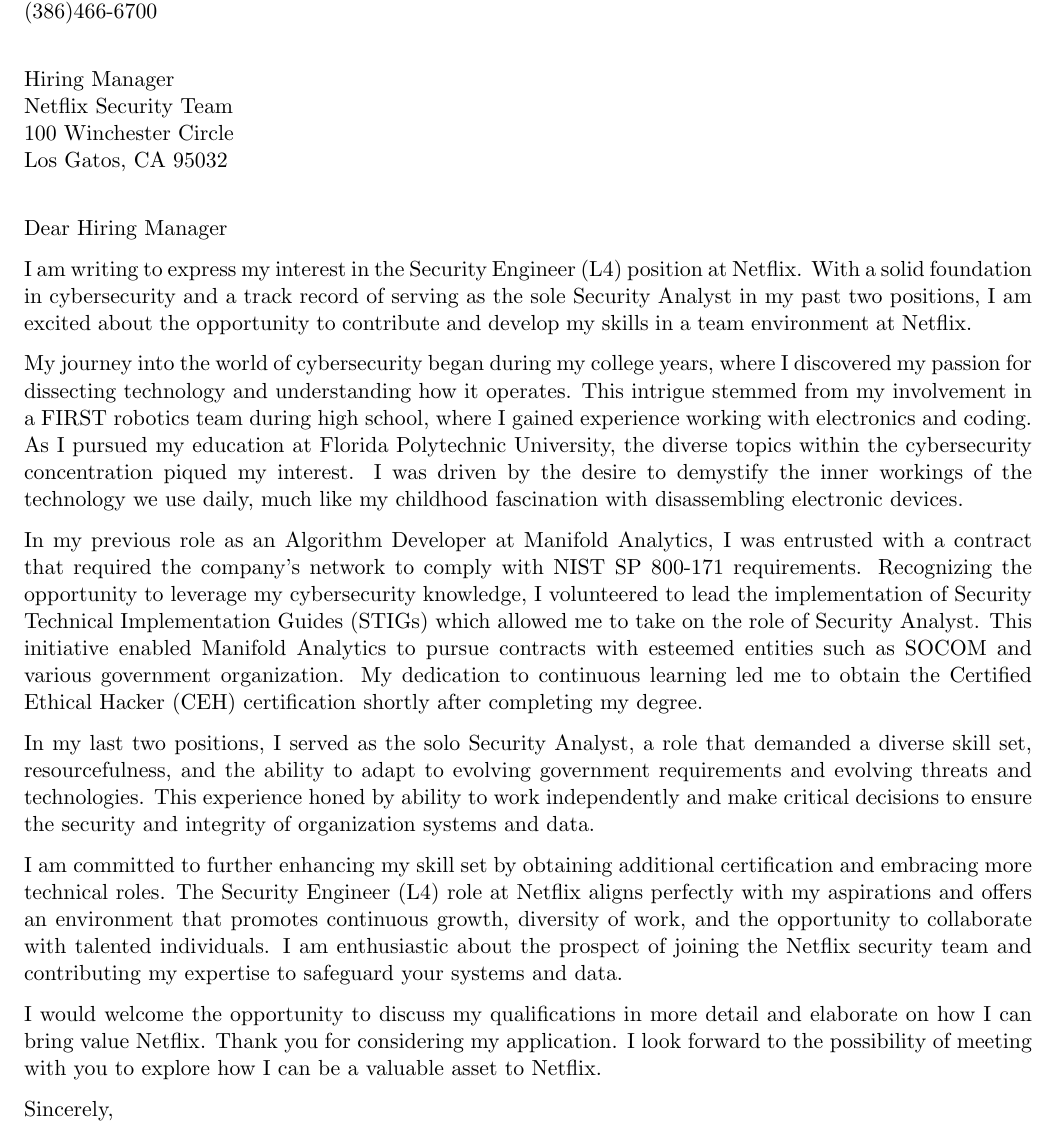
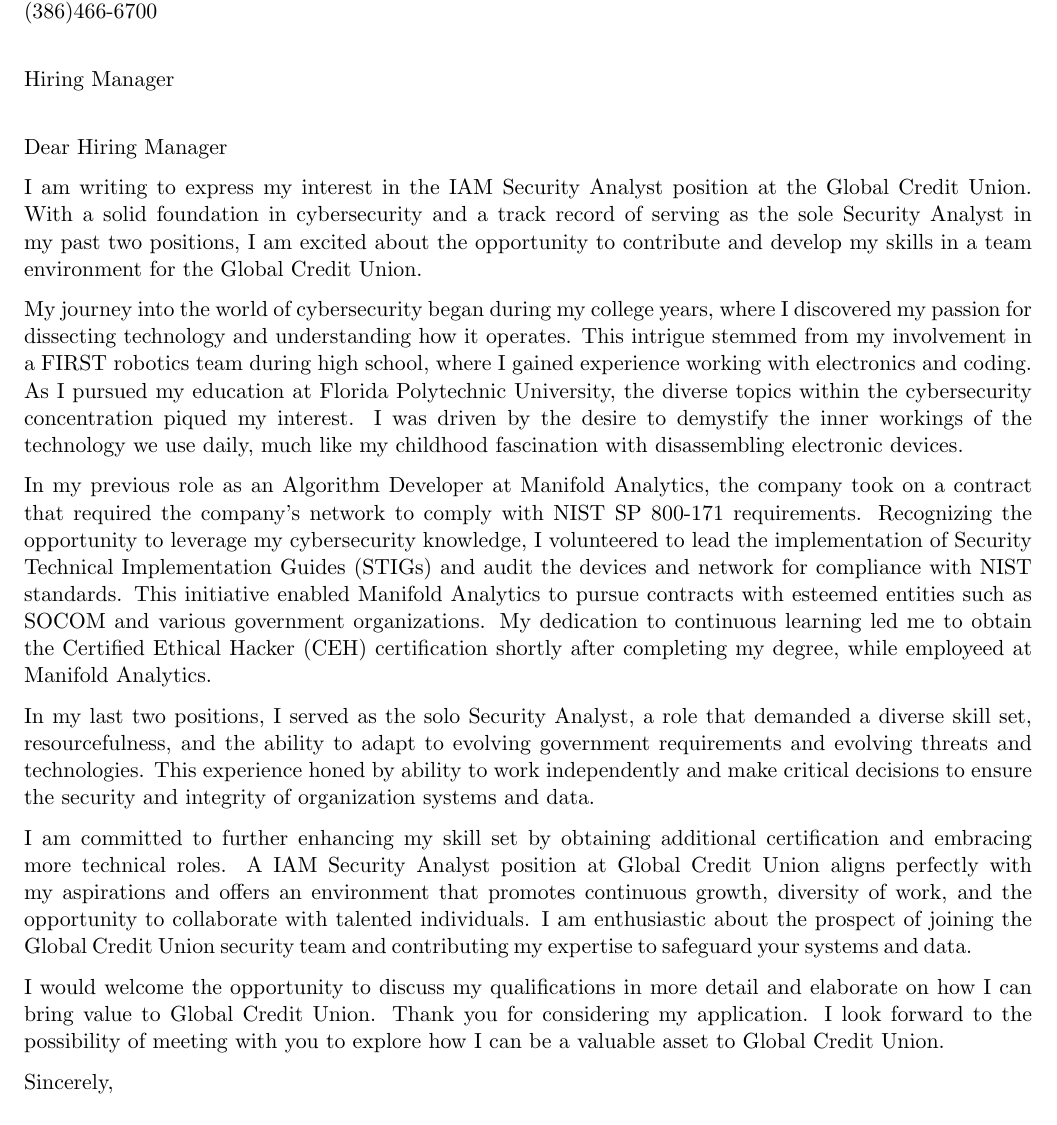
Before and after one commit to thompsonb908/Resume, a LaTeX CV (Cover_Letter.tex): part of the page, cut so that both start at the same text. Compiled offline with pdfLaTeX.

Commit message:
Adding old changes

```diff
--- a/Cover_Letter.tex
+++ b/Cover_Letter.tex
@@ -25,9 +25,9 @@
 \usepackage[left=0.75in,top=0.6in,right=0.75in,bottom=0.6in]{geometry} % Document margins
 % \newcommand{\tab}[1]{\hspace{.2667\textwidth}\rlap{#1}}
 % \newcommand{\itab}[1]{\hspace{0em}\rlap{#1}}
-\newcommand\company{Netflix}
-\newcommand\position{Security Engineer (L4)}
-\newcommand\location{Chicago, Illinois}
+\newcommand\company{Global Credit Union}
+\newcommand\position{IAM Security Analyst}
+% \newcommand\location{Chicago, Illinois}
 
 
 \begin{document}
@@ -39,33 +39,35 @@
 
 
 Hiring Manager\\
-\company{} Security Team\\
-100 Winchester Circle\\
-Los Gatos, CA 95032\\
+% \postition{} Security Team\\
+%Las Vegas Field Office\\
+% Los Gatos, CA 95032\\
 % \location{}\\
 
 Dear Hiring Manager
 
-I am writing to express my interest in the \position{} position at \company{}.
-With a solid foundation in cybersecurity and a track record of serving as the sole Security Analyst in my past two positions, I am excited about the opportunity to contribute and develop my skills in a team environment at \company{}.
+I am writing to express my interest in the \position{} position at the \company{}.
+With a solid foundation in cybersecurity and a track record of serving as the sole Security Analyst in my past two positions, I am excited about the opportunity to contribute and develop my skills in a team environment for the \company{}.
 
 My journey into the world of cybersecurity began during my college years, where I discovered my passion for dissecting technology and understanding how it operates.
 This intrigue stemmed from my involvement in a FIRST robotics team during high school, where I gained experience working with electronics and coding.
 As I pursued my education at Florida Polytechnic University, the diverse topics within the cybersecurity concentration piqued my interest.
 I was driven by the desire to demystify the inner workings of the technology we use daily, much like my childhood fascination with disassembling electronic devices.
 
-In my previous role as an Algorithm Developer at Manifold Analytics, I was entrusted with a contract that required the company's network to comply with NIST SP 800-171 requirements.
-Recognizing the opportunity to leverage my cybersecurity knowledge, I volunteered to lead the implementation of Security Technical Implementation Guides (STIGs) which allowed me to take on the role of Security Analyst.
-This initiative enabled Manifold Analytics to pursue contracts with esteemed entities such as SOCOM and various government organization.
-My dedication to continuous learning led me to obtain the Certified Ethical Hacker (CEH) certification shortly after completing my degree.
+In my previous role as an Algorithm Developer at Manifold Analytics, the company took on a contract that required the company's network to comply with NIST SP 800-171 requirements.
+Recognizing the opportunity to leverage my cybersecurity knowledge, I volunteered to lead the implementation of Security Technical Implementation Guides (STIGs) and audit the devices and network for compliance with NIST standards.
+This initiative enabled Manifold Analytics to pursue contracts with esteemed entities such as SOCOM and various government organizations.
+My dedication to continuous learning led me to obtain the Certified Ethical Hacker (CEH) certification shortly after completing my degree, while employeed at Manifold Analytics.
 
 In my last two positions, I served as the solo Security Analyst, a role that demanded a diverse skill set, resourcefulness, and the ability to adapt to evolving government requirements and evolving threats and technologies.
 This experience honed by ability to work independently and make critical decisions to ensure the security and integrity of organization systems and data.
 
-I am committed to further enhancing my skill set by obtaining additional certification and embracing more technical roles. The \position{} role at \company{} aligns perfectly with my aspirations and offers an environment that promotes continuous growth, diversity of work, and the opportunity to collaborate with talented individuals.
+I am committed to further enhancing my skill set by obtaining additional certification and embracing more technical roles.
+A \position{} position at \company{} aligns perfectly with my aspirations and offers an environment that promotes continuous growth, diversity of work, and the opportunity to collaborate with talented individuals.
 I am enthusiastic about the prospect of joining the \company{} security team and contributing my expertise to safeguard your systems and data.
 
-I would welcome the opportunity to discuss my qualifications in more detail and elaborate on how I can bring value \company{}. Thank you for considering my application.
+I would welcome the opportunity to discuss my qualifications in more detail and elaborate on how I can bring value to \company{}.
+Thank you for considering my application.
 I look forward to the possibility of meeting with you to explore how I can be a valuable asset to \company{}.
 
 Sincerely,\\
```
Also changed, not shown: Brandon_Thompson_Resume.tex (+1 -1 lines), Brandon_Thompson_Resume_ATS.tex (+5 -4 lines), Brandon_Thompson_Resume_ATS.pdf, Cover_Letter_FireEye.pdf (deleted), Cover_Letter_Netflix.pdf (deleted), Cover_Letter_Raytheon.pdf (deleted), 1 other file.
